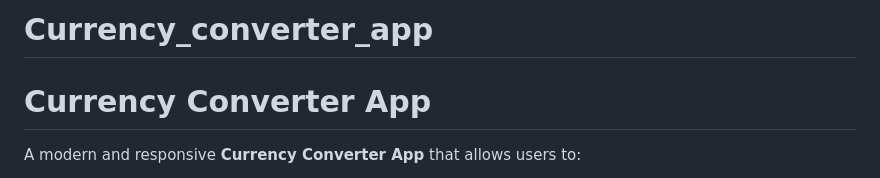
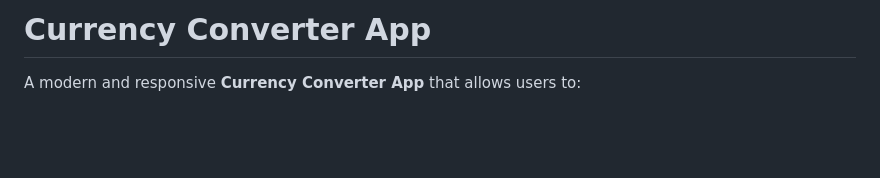
Before and after one commit to zekariasfe/Currency_converter_app, a Markdown page: README.md, the part around the change. Rendered like a GitHub page; blank space fills up the shorter version.

```diff
--- a/README.md
+++ b/README.md
@@ -1,5 +1,4 @@
-# Currency_converter_app
- # Currency Converter App
+# Currency Converter App
 
 A modern and responsive **Currency Converter App** that allows users to:
 - Convert currencies using real-time exchange rates.
```
